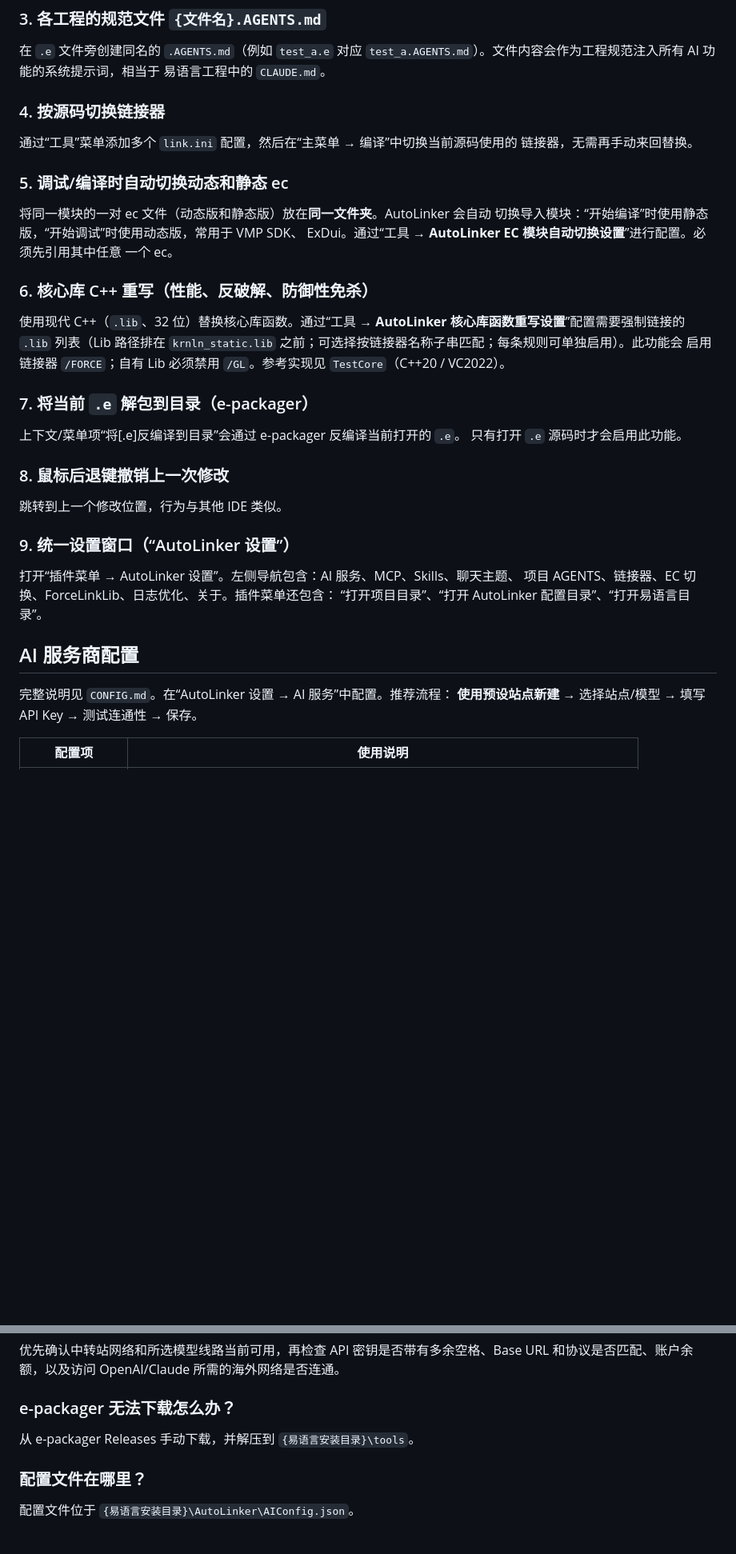
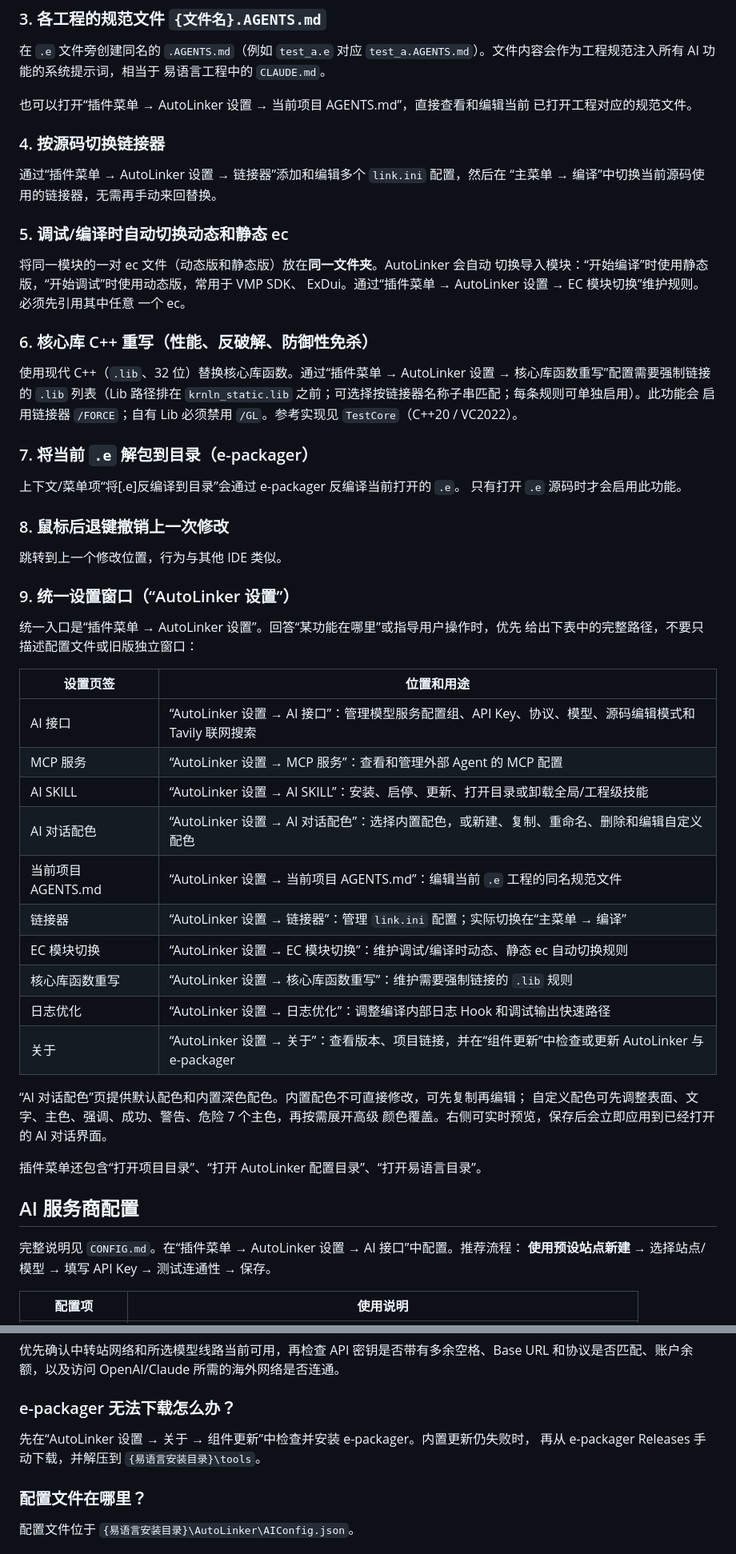
Before and after one commit to aiqinxuancai/AutoLinker, a Markdown page: skills/autolinker-usage/SKILL.md, 2 parts joined by grey strips. Shown at 80% size. Drawn GitHub-style; blank space fills up the shorter version.

Commit message:
优化安装与设置说明，统一入口并完善指引
对安装流程、功能入口及常见问题操作路径进行了优化，统一入口至“插件菜单 → AutoLinker 设置”，新增详细设置页签表格，完善 AGENTS.md 编辑、链接器等功能入口说明，丰富 AI 对话配色自定义说明，提升用户操作指引的准确性和易用性。

```diff
--- a/skills/autolinker-usage/SKILL.md
+++ b/skills/autolinker-usage/SKILL.md
@@ -90,22 +94,25 @@ Agent（Claude Code、Codex、Gemini/Antigravity CLI、Cursor、Windsurf）能
 `test_a.AGENTS.md`）。文件内容会作为工程规范注入所有 AI 功能的系统提示词，相当于
 易语言工程中的 `CLAUDE.md`。
 
+也可以打开“插件菜单 → AutoLinker 设置 → 当前项目 AGENTS.md”，直接查看和编辑当前
+已打开工程对应的规范文件。
+
 ### 4. 按源码切换链接器
 
-通过“工具”菜单添加多个 `link.ini` 配置，然后在“主菜单 → 编译”中切换当前源码使用的
-链接器，无需再手动来回替换。
+通过“插件菜单 → AutoLinker 设置 → 链接器”添加和编辑多个 `link.ini` 配置，然后在
+“主菜单 → 编译”中切换当前源码使用的链接器，无需再手动来回替换。
 
 ### 5. 调试/编译时自动切换动态和静态 ec
 
 将同一模块的一对 ec 文件（动态版和静态版）放在**同一文件夹**。AutoLinker 会自动
 切换导入模块：“开始编译”时使用静态版，“开始调试”时使用动态版，常用于 VMP SDK、
-ExDui。通过“工具 → **AutoLinker EC 模块自动切换设置**”进行配置。必须先引用其中任意
+ExDui。通过“插件菜单 → AutoLinker 设置 → EC 模块切换”维护规则。必须先引用其中任意
 一个 ec。
 
 ### 6. 核心库 C++ 重写（性能、反破解、防御性免杀）
 
-使用现代 C++（`.lib`、32 位）替换核心库函数。通过“工具 → **AutoLinker
-核心库函数重写设置**”配置需要强制链接的 `.lib` 列表（Lib 路径排在
+使用现代 C++（`.lib`、32 位）替换核心库函数。通过“插件菜单 → AutoLinker 设置 →
+核心库函数重写”配置需要强制链接的 `.lib` 列表（Lib 路径排在
 `krnln_static.lib` 之前；可选择按链接器名称子串匹配；每条规则可单独启用）。此功能会
 启用链接器 `/FORCE`；自有 Lib 必须禁用 `/GL`。参考实现见 `TestCore`（C++20 /
 VC2022）。
@@ -121,13 +128,31 @@ VC2022）。
 
 ### 9. 统一设置窗口（“AutoLinker 设置”）
 
-打开“插件菜单 → AutoLinker 设置”。左侧导航包含：AI 服务、MCP、Skills、聊天主题、
-项目 AGENTS、链接器、EC 切换、ForceLinkLib、日志优化、关于。插件菜单还包含：
-“打开项目目录”、“打开 AutoLinker 配置目录”、“打开易语言目录”。
+统一入口是“插件菜单 → AutoLinker 设置”。回答“某功能在哪里”或指导用户操作时，优先
+给出下表中的完整路径，不要只描述配置文件或旧版独立窗口：
+
+| 设置页签 | 位置和用途 |
+| --- | --- |
+| AI 接口 | “AutoLinker 设置 → AI 接口”：管理模型服务配置组、API Key、协议、模型、源码编辑模式和 Tavily 联网搜索 |
+| MCP 服务 | “AutoLinker 设置 → MCP 服务”：查看和管理外部 Agent 的 MCP 配置 |
+| AI SKILL | “AutoLinker 设置 → AI SKILL”：安装、启停、更新、打开目录或卸载全局/工程级技能 |
+| AI 对话配色 | “AutoLinker 设置 → AI 对话配色”：选择内置配色，或新建、复制、重命名、删除和编辑自定义配色 |
+| 当前项目 AGENTS.md | “AutoLinker 设置 → 当前项目 AGENTS.md”：编辑当前 `.e` 工程的同名规范文件 |
+| 链接器 | “AutoLinker 设置 → 链接器”：管理 `link.ini` 配置；实际切换在“主菜单 → 编译” |
+| EC 模块切换 | “AutoLinker 设置 → EC 模块切换”：维护调试/编译时动态、静态 ec 自动切换规则 |
+| 核心库函数重写 | “AutoLinker 设置 → 核心库函数重写”：维护需要强制链接的 `.lib` 规则 |
+| 日志优化 | “AutoLinker 设置 → 日志优化”：调整编译内部日志 Hook 和调试输出快速路径 |
+| 关于 | “AutoLinker 设置 → 关于”：查看版本、项目链接，并在“组件更新”中检查或更新 AutoLinker 与 e-packager |
+
+“AI 对话配色”页提供默认配色和内置深色配色。内置配色不可直接修改，可先复制再编辑；
+自定义配色可先调整表面、文字、主色、强调、成功、警告、危险 7 个主色，再按需展开高级
+颜色覆盖。右侧可实时预览，保存后会立即应用到已经打开的 AI 对话界面。
+
+插件菜单还包含“打开项目目录”、“打开 AutoLinker 配置目录”、“打开易语言目录”。
 
 ## AI 服务商配置
 
-完整说明见 `CONFIG.md`。在“AutoLinker 设置 → AI 服务”中配置。推荐流程：
+完整说明见 `CONFIG.md`。在“插件菜单 → AutoLinker 设置 → AI 接口”中配置。推荐流程：
 **使用预设站点新建** → 选择站点/模型 → 填写 API Key → 测试连通性 → 保存。
 
 | 配置项 | 使用说明 |
@@ -349,7 +374,8 @@ MSBuild.exe ..\AutoLinker.vcxproj /t:Build "/p:Configuration=fne_release;Platfor
 
 ### e-packager 无法下载怎么办？
 
-从 e-packager Releases 手动下载，并解压到 `{易语言安装目录}\tools`。
+先在“AutoLinker 设置 → 关于 → 组件更新”中检查并安装 e-packager。内置更新仍失败时，
+再从 e-packager Releases 手动下载，并解压到 `{易语言安装目录}\tools`。
 
 ### 配置文件在哪里？
 
```
Also changed, not shown: other parts of skills/autolinker-usage/SKILL.md (+7 -3 lines).
